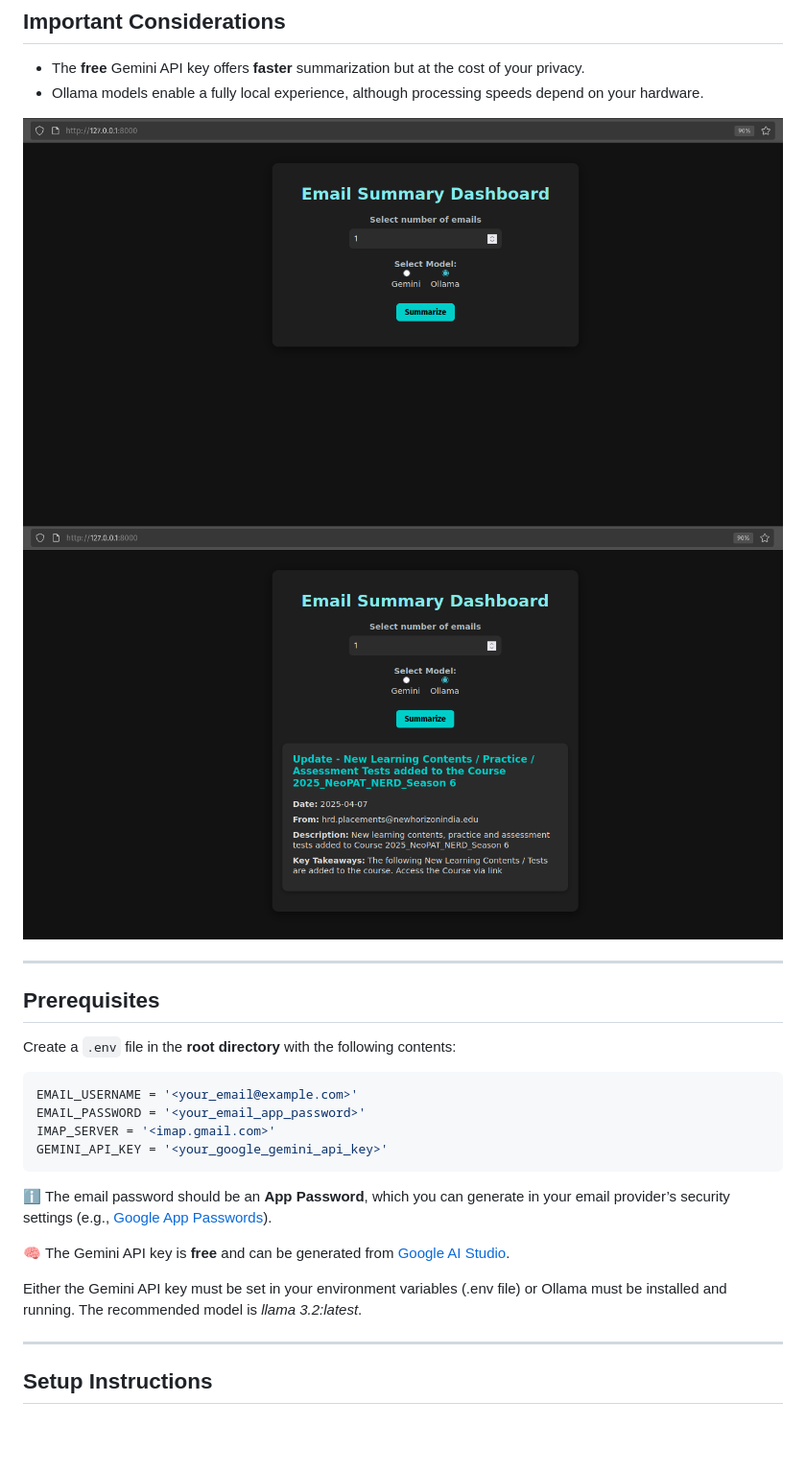
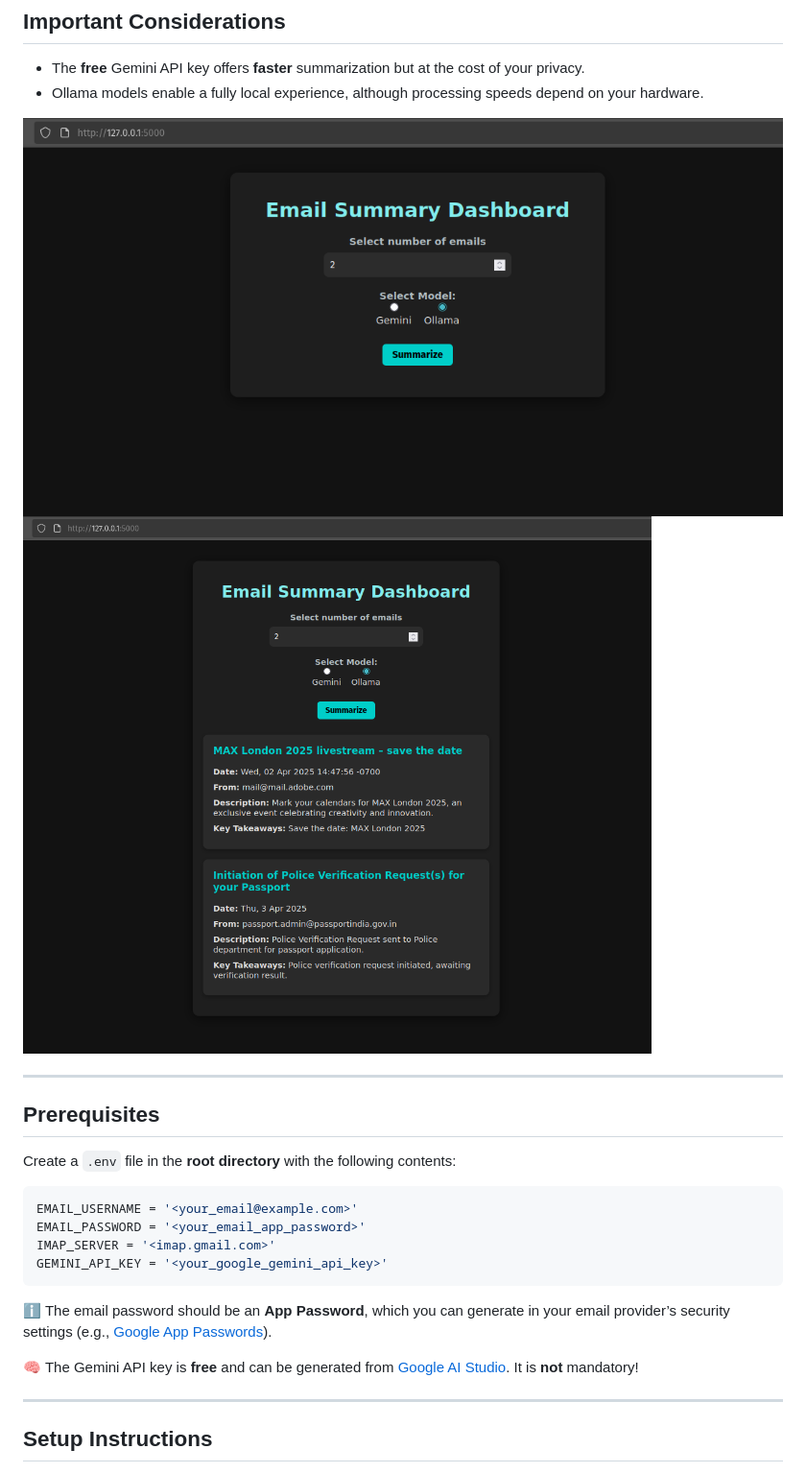
Before and after one commit to vishruth555/mailBrief, a Markdown page: README.md, the part around one of its changes. Shown at 96% size. Drawn GitHub-style; pictures changed too: assets/1.png, assets/2.png; blank space fills up the shorter version.

```diff
--- a/README.md
+++ b/README.md
@@ -28,9 +28,8 @@ GEMINI_API_KEY = '<your_google_gemini_api_key>'
 
 ℹ️ The email password should be an **App Password**, which you can generate in your email provider’s security settings (e.g., [Google App Passwords](https://myaccount.google.com/apppasswords)).
 
-🧠 The Gemini API key is **free** and can be generated from [Google AI Studio](https://aistudio.google.com/app/apikey).
+🧠 The Gemini API key is **free** and can be generated from [Google AI Studio](https://aistudio.google.com/app/apikey). It is **not** mandatory!
 
-Either the Gemini API key must be set in your environment variables (.env file) or Ollama must be installed and running. The recommended model is *llama 3.2:latest*.
 
 ---
 
```
Also changed, not shown: other parts of README.md (+21 -1 lines), 8 other files.
